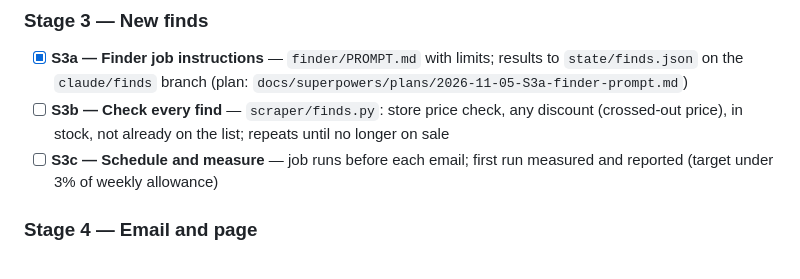
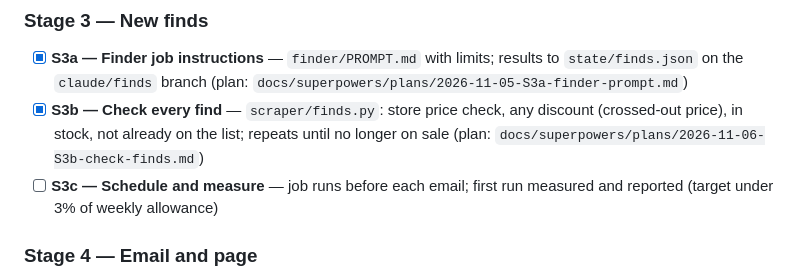
Before and after one commit to eirossum-source/giftful-deals, a Markdown page: docs/ROADMAP.md, the part around the change. GitHub-like rendering.

Commit message:
chore(roadmap): tick S3b
Co-Authored-By: Claude Opus 5.5 <noreply@anthropic.com>

```diff
--- a/docs/ROADMAP.md
+++ b/docs/ROADMAP.md
@@ -69,7 +69,7 @@ owner approves the first measured Claude-job usage; S5a if the quality test is p
 
 ### Stage 3 — New finds
 - [x] **S3a — Finder job instructions** — `finder/PROMPT.md` with limits; results to `state/finds.json` on the `claude/finds` branch (plan: `docs/superpowers/plans/2026-11-05-S3a-finder-prompt.md`)
-- [ ] **S3b — Check every find** — `scraper/finds.py`: store price check, any discount (crossed-out price), in stock, not already on the list; repeats until no longer on sale
+- [x] **S3b — Check every find** — `scraper/finds.py`: store price check, any discount (crossed-out price), in stock, not already on the list; repeats until no longer on sale (plan: `docs/superpowers/plans/2026-11-06-S3b-check-finds.md`)
 - [ ] **S3c — Schedule and measure** — job runs before each email; first run measured and reported (target under 3% of weekly allowance)
 
 ### Stage 4 — Email and page
```
